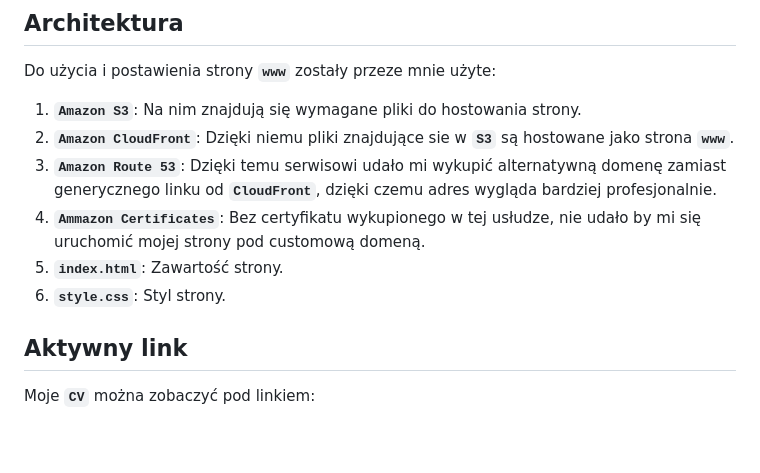
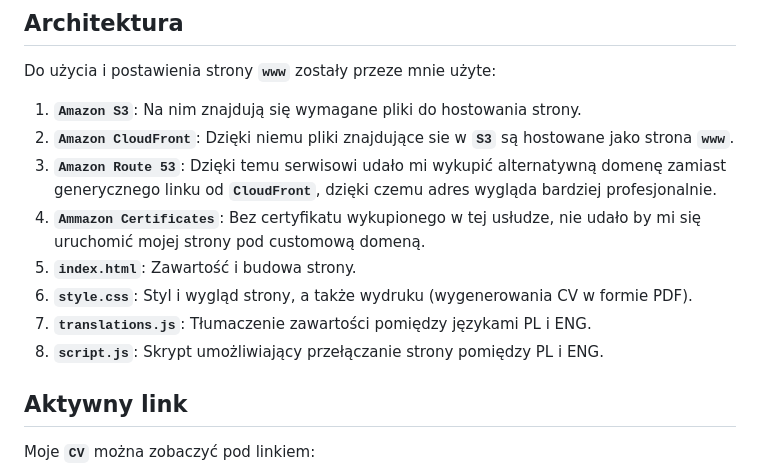
Before and after one commit to Albako/s3-stable-web-cv, a Markdown page: README.md, the part around the change. GitHub-like rendering; blank space fills up the shorter version.

```diff
--- a/README.md
+++ b/README.md
@@ -7,8 +7,10 @@ Do użycia i postawienia strony **`www`** zostały przeze mnie użyte:
 2. **`Amazon CloudFront`**: Dzięki niemu pliki znajdujące sie w **`S3`** są hostowane jako strona **`www`**.
 3. **`Amazon Route 53`**: Dzięki temu serwisowi udało mi wykupić alternatywną domenę zamiast generycznego linku od **`CloudFront`**, dzięki czemu adres wygląda bardziej profesjonalnie.
 4. **`Ammazon Certificates`**: Bez certyfikatu wykupionego w tej usłudze, nie udało by mi się uruchomić mojej strony pod customową domeną.
-5. **`index.html`**: Zawartość strony.
-6. **`style.css`**: Styl strony.
+5. **`index.html`**: Zawartość i budowa strony.
+6. **`style.css`**: Styl i wygląd strony, a także wydruku (wygenerowania CV w formie PDF).
+7. **`translations.js`**: Tłumaczenie zawartości pomiędzy językami PL i ENG.
+8. **`script.js`**: Skrypt umożliwiający przełączanie strony pomiędzy PL i ENG.
 
 ## Aktywny link
 Moje **`CV`** można zobaczyć pod linkiem:
```
